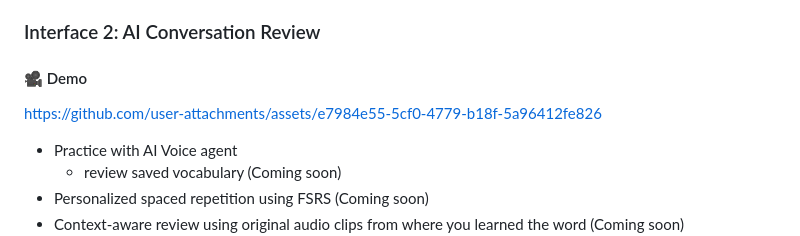
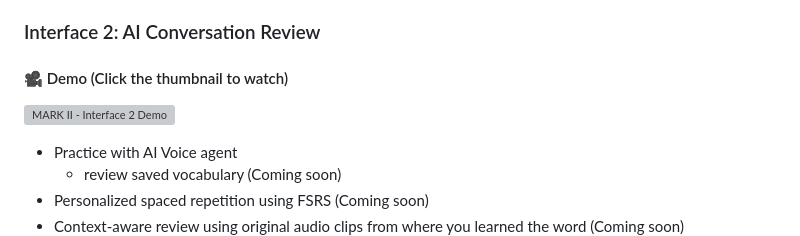
Before and after one commit to TylorChan/Vocabulary-Builder-App, a Markdown page: README.md, the part around the change. Drawn GitHub-style; grey boxes are pictures that could not be loaded.

Commit message:
update demo videos

```diff
--- a/README.md
+++ b/README.md
@@ -25,9 +25,9 @@ AI-powered Chrome extension that captures real-time
 - Save vocabulary selections for later review in Interface 2
 
 ### Interface 2: AI Conversation Review
-#### 🎥 Demo
+#### 🎥 Demo (Click the thumbnail to watch)
 
-https://github.com/user-attachments/assets/e7984e55-5cf0-4779-b18f-5a96412fe826
+[![MARK II - Interface 2 Demo](https://img.youtube.com/vi/SoejNnJceqk/maxresdefault.jpg)](https://www.youtube.com/embed/SoejNnJceqk)
 
 
 
```
